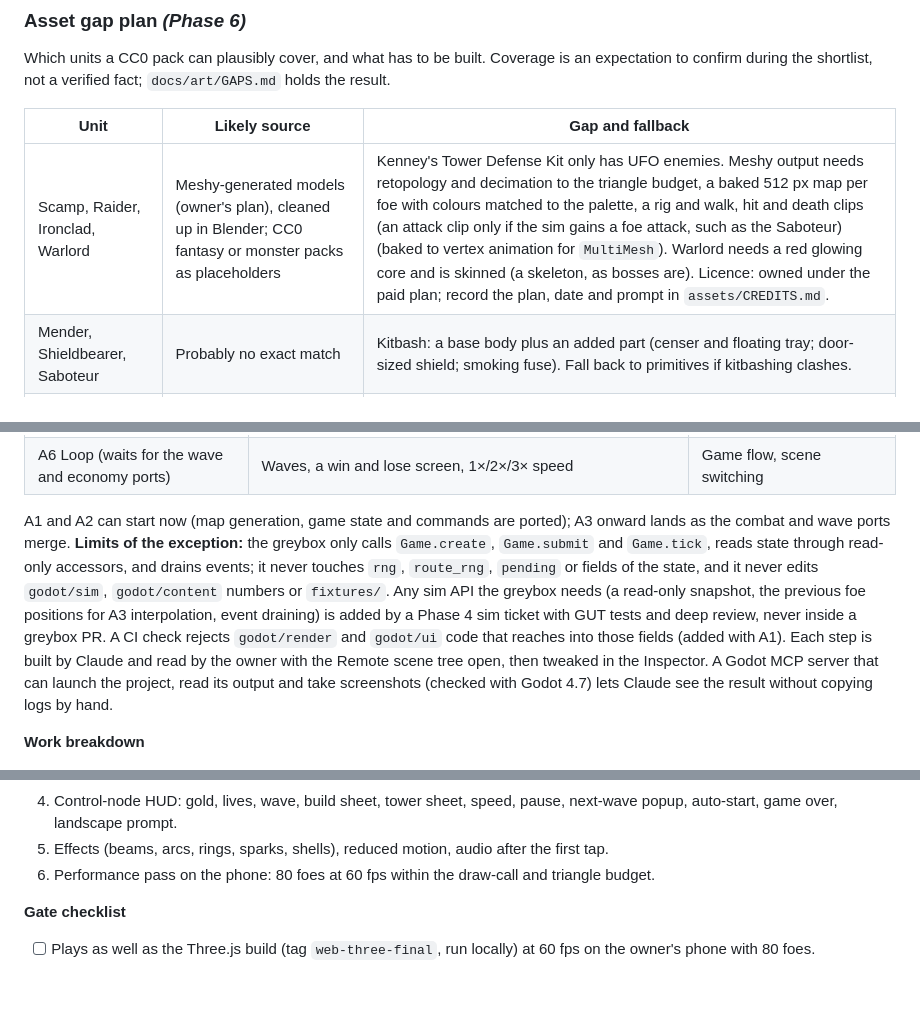
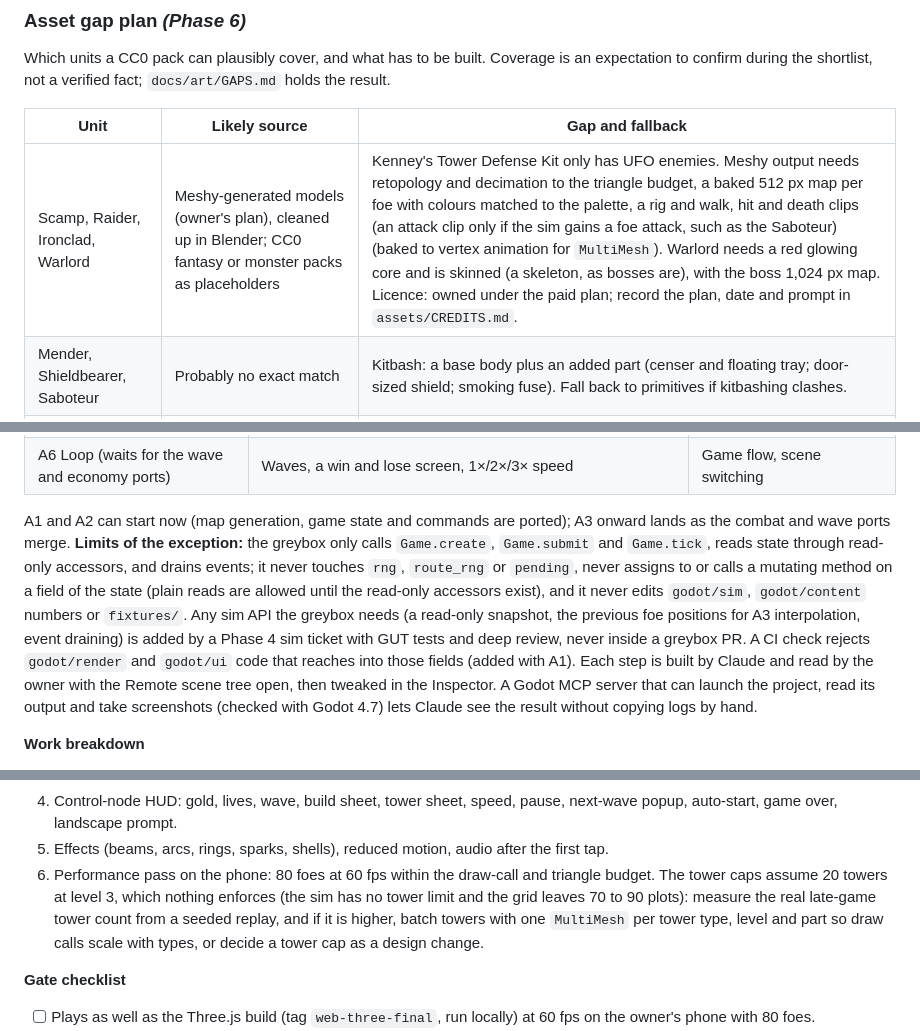
Before and after one commit to juanpalopez/psychic-bassoon, a Markdown page: docs/PLAN.md, 3 parts joined by grey strips. Rendered like a GitHub page; blank space fills up the shorter version.

Commit message:
docs: bound the tower-count assumption and align the greybox read rule
Refs #154

Co-Authored-By: Claude Sonnet 5.5 <noreply@anthropic.com>

```diff
--- a/docs/PLAN.md
+++ b/docs/PLAN.md
@@ -204,7 +204,7 @@ Which units a CC0 pack can plausibly cover, and what has to be built. Coverage i
 
 | Unit | Likely source | Gap and fallback |
 | --- | --- | --- |
-| Scamp, Raider, Ironclad, Warlord | Meshy-generated models (owner's plan), cleaned up in Blender; CC0 fantasy or monster packs as placeholders | Kenney's Tower Defense Kit only has UFO enemies. Meshy output needs retopology and decimation to the triangle budget, a baked 512 px map per foe with colours matched to the palette, a rig and walk, hit and death clips (an attack clip only if the sim gains a foe attack, such as the Saboteur) (baked to vertex animation for `MultiMesh`). Warlord needs a red glowing core and is skinned (a skeleton, as bosses are). Licence: owned under the paid plan; record the plan, date and prompt in `assets/CREDITS.md`. |
+| Scamp, Raider, Ironclad, Warlord | Meshy-generated models (owner's plan), cleaned up in Blender; CC0 fantasy or monster packs as placeholders | Kenney's Tower Defense Kit only has UFO enemies. Meshy output needs retopology and decimation to the triangle budget, a baked 512 px map per foe with colours matched to the palette, a rig and walk, hit and death clips (an attack clip only if the sim gains a foe attack, such as the Saboteur) (baked to vertex animation for `MultiMesh`). Warlord needs a red glowing core and is skinned (a skeleton, as bosses are), with the boss 1,024 px map. Licence: owned under the paid plan; record the plan, date and prompt in `assets/CREDITS.md`. |
 | Mender, Shieldbearer, Saboteur | Probably no exact match | Kitbash: a base body plus an added part (censer and floating tray; door-sized shield; smoking fuse). Fall back to primitives if kitbashing clashes. |
 | Hybrids (chapter 3) | None | Compose a base body with a second unit's part; no new full models. |
 | Towers (4) | Kenney Tower Defense Kit | Stone tower pieces, ballista, catapult and cannon weapons, and crystal pieces cover all four; recolour crystals to violet and yellow. |
@@ -355,7 +355,7 @@ Built and merged: the repo, CI/CD and protected `main` (Phase 0); the seeded, de
 | A5 HUD (the lives, wave and game-over parts wait for the combat and wave ports) | Gold, lives, wave, speed and pause, game over, landscape layout | `Control` nodes, containers, anchors, Theme |
 | A6 Loop (waits for the wave and economy ports) | Waves, a win and lose screen, 1×/2×/3× speed | Game flow, scene switching |
 
-A1 and A2 can start now (map generation, game state and commands are ported); A3 onward lands as the combat and wave ports merge. **Limits of the exception:** the greybox only calls `Game.create`, `Game.submit` and `Game.tick`, reads state through read-only accessors, and drains events; it never touches `rng`, `route_rng`, `pending` or fields of the state, and it never edits `godot/sim`, `godot/content` numbers or `fixtures/`. Any sim API the greybox needs (a read-only snapshot, the previous foe positions for A3 interpolation, event draining) is added by a Phase 4 sim ticket with GUT tests and deep review, never inside a greybox PR. A CI check rejects `godot/render` and `godot/ui` code that reaches into those fields (added with A1). Each step is built by Claude and read by the owner with the Remote scene tree open, then tweaked in the Inspector. A Godot MCP server that can launch the project, read its output and take screenshots (checked with Godot 4.7) lets Claude see the result without copying logs by hand.
+A1 and A2 can start now (map generation, game state and commands are ported); A3 onward lands as the combat and wave ports merge. **Limits of the exception:** the greybox only calls `Game.create`, `Game.submit` and `Game.tick`, reads state through read-only accessors, and drains events; it never touches `rng`, `route_rng` or `pending`, never assigns to or calls a mutating method on a field of the state (plain reads are allowed until the read-only accessors exist), and it never edits `godot/sim`, `godot/content` numbers or `fixtures/`. Any sim API the greybox needs (a read-only snapshot, the previous foe positions for A3 interpolation, event draining) is added by a Phase 4 sim ticket with GUT tests and deep review, never inside a greybox PR. A CI check rejects `godot/render` and `godot/ui` code that reaches into those fields (added with A1). Each step is built by Claude and read by the owner with the Remote scene tree open, then tweaked in the Inspector. A Godot MCP server that can launch the project, read its output and take screenshots (checked with Godot 4.7) lets Claude see the result without copying logs by hand.
 
 **Work breakdown**
 1. Procedural terrain built from the map, with the road drawn as a smooth ribbon: a curve through each route's cell centres (corner radius 0.5 cell on the centreline; the inner edge radius is `max(0, r - w/2)`, so a sharp inner corner is fine), up to 1.25 cells wide (`w`), with a dirt shader and worn, grassy edges. Two roads two cells apart (a detour) leave 0.75 of a plot cell visible between them, and a ribbon covers at most 0.125 of a neighbouring plot cell, so stone bases are at most 0.75 cell wide. Junctions are where ribbons meet and blend. The sim polyline stays the truth for movement, range and hits. Foes walk the smoothed centreline: their progress maps onto the curve by arc-length fraction per segment, and a render-only sideways offset, stable per foe (derived from the foe id, never random per frame) and bounded by `min((w - foe width) / 2, r - ε)` (below the corner radius, so a foe never loops backwards at a corner), spreads a crowd. GLB tiles are used for ground, edge dressing and scenery, not for road pieces. Also: Godot ground textures and shaders, scenery ring, spawn and Heartstone, dusk lighting and fog.
@@ -363,7 +363,7 @@ A1 and A2 can start now (map generation, game state and commands are ported); A3
 3. Camera: landscape framing, pinch, pan, clamps; tap picking to a cell (the cell decides, not the visible dirt; the plot highlight shows the whole cell over the ribbon edge).
 4. Control-node HUD: gold, lives, wave, build sheet, tower sheet, speed, pause, next-wave popup, auto-start, game over, landscape prompt.
 5. Effects (beams, arcs, rings, sparks, shells), reduced motion, audio after the first tap.
-6. Performance pass on the phone: 80 foes at 60 fps within the draw-call and triangle budget.
+6. Performance pass on the phone: 80 foes at 60 fps within the draw-call and triangle budget. The tower caps assume 20 towers at level 3, which nothing enforces (the sim has no tower limit and the grid leaves 70 to 90 plots): measure the real late-game tower count from a seeded replay, and if it is higher, batch towers with one `MultiMesh` per tower type, level and part so draw calls scale with types, or decide a tower cap as a design change.
 
 **Gate checklist**
 - [ ] Plays as well as the Three.js build (tag `web-three-final`, run locally) at 60 fps on the owner's phone with 80 foes.
```
Also changed, not shown: CLAUDE.md (+2 -2 lines), docs/REVIEW-CHECKLIST.md (+1 -1 lines).
